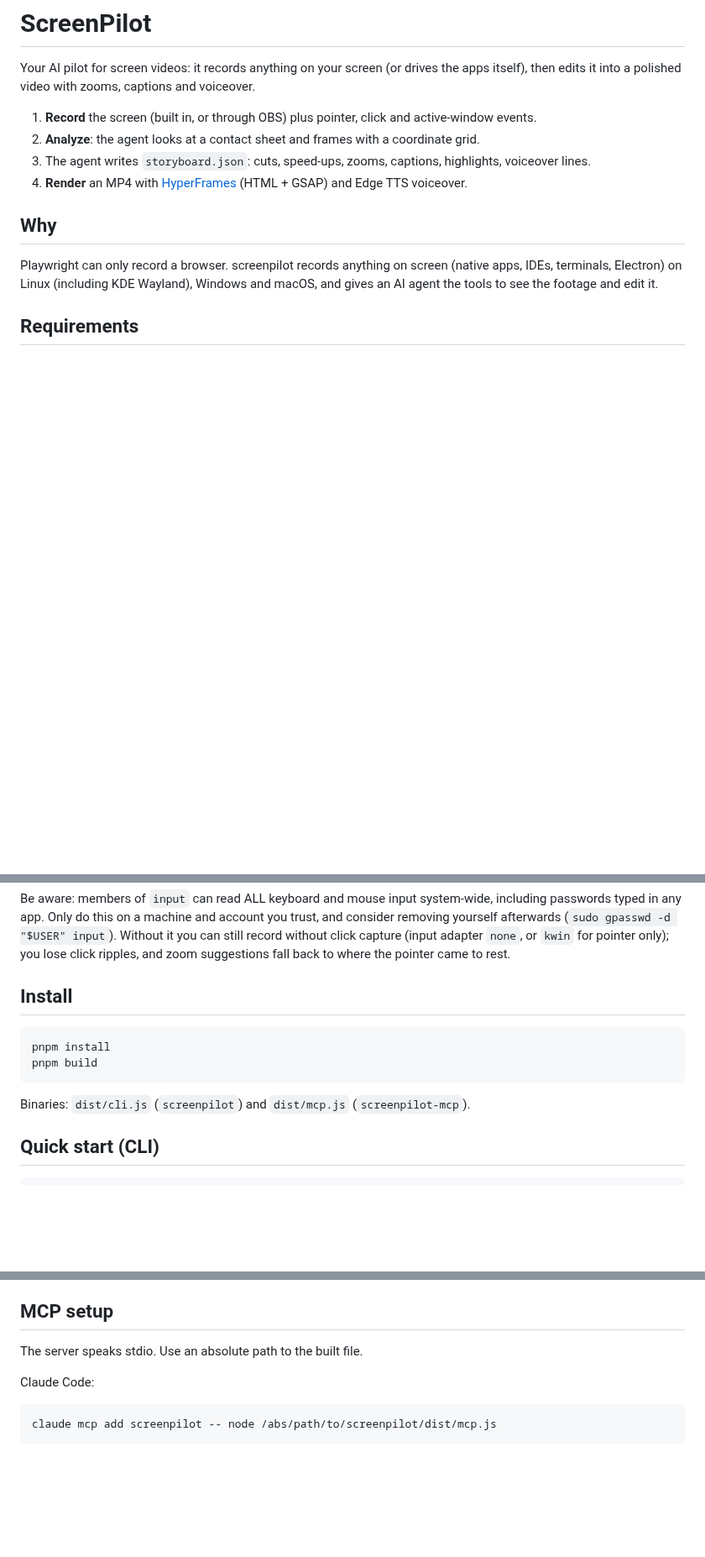
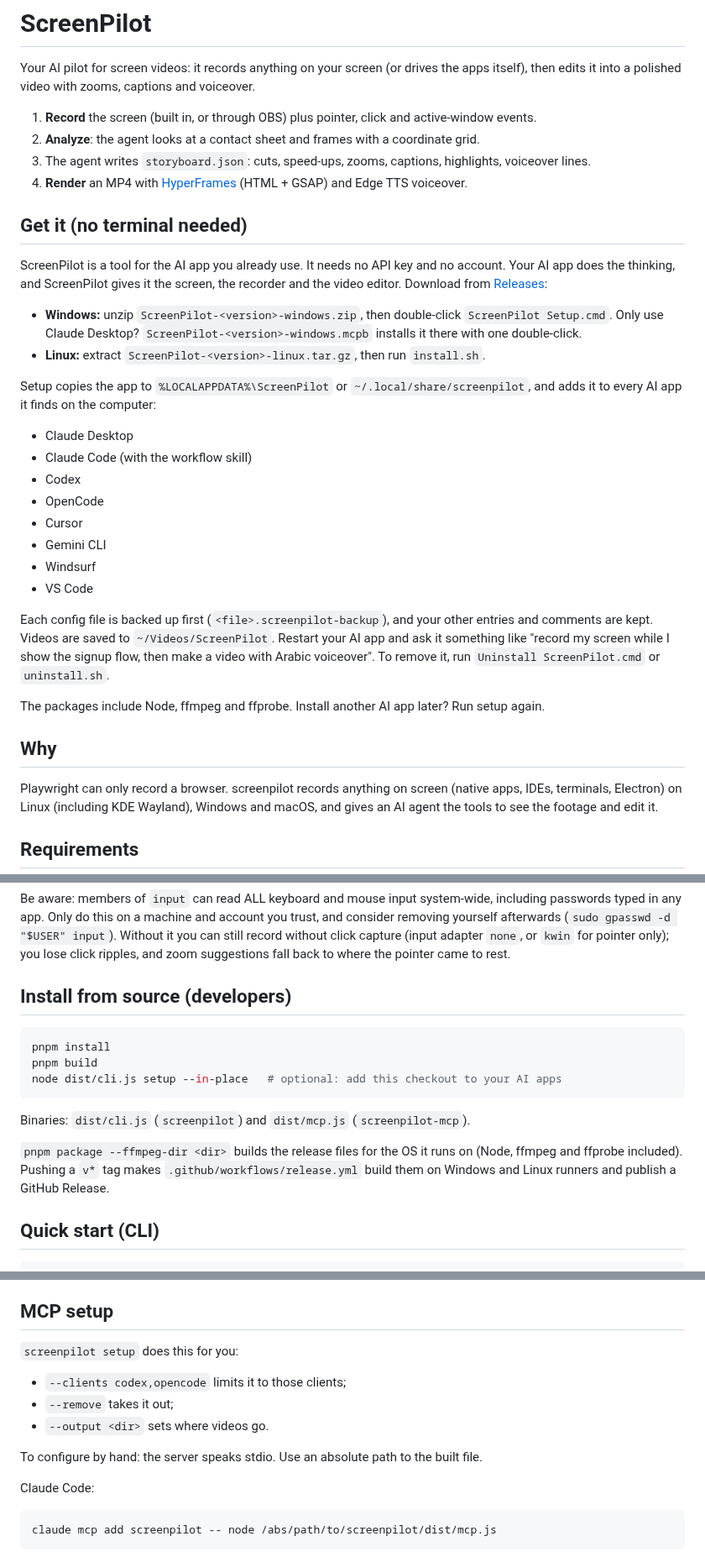
Before and after one commit to MohamedEslam04/screenpilot, a Markdown page: README.md, 3 parts joined by grey strips. Shown at 84% size. Rendered like a GitHub page; blank space fills up the shorter version.

Commit message:
docs: no-terminal install, supported AI clients, setup

````diff
--- a/README.md
+++ b/README.md
@@ -6,6 +6,28 @@ Your AI pilot for screen videos: it records anything on your screen (or drives t
 2. **Analyze**: the agent looks at a contact sheet and frames with a coordinate grid.
 3. The agent writes `storyboard.json`: cuts, speed-ups, zooms, captions, highlights, voiceover lines.
 4. **Render** an MP4 with [HyperFrames](https://github.com/heygen-com/hyperframes) (HTML + GSAP) and Edge TTS voiceover.
+
+## Get it (no terminal needed)
+
+ScreenPilot is a tool for the AI app you already use. It needs no API key and no account. Your AI app does the thinking, and ScreenPilot gives it the screen, the recorder and the video editor. Download from [Releases](https://github.com/MohamedEslam04/screenpilot/releases):
+
+- **Windows:** unzip `ScreenPilot-<version>-windows.zip`, then double-click `ScreenPilot Setup.cmd`. Only use Claude Desktop? `ScreenPilot-<version>-windows.mcpb` installs it there with one double-click.
+- **Linux:** extract `ScreenPilot-<version>-linux.tar.gz`, then run `install.sh`.
+
+Setup copies the app to `%LOCALAPPDATA%\ScreenPilot` or `~/.local/share/screenpilot`, and adds it to every AI app it finds on the computer:
+
+- Claude Desktop
+- Claude Code (with the workflow skill)
+- Codex
+- OpenCode
+- Cursor
+- Gemini CLI
+- Windsurf
+- VS Code
+
+Each config file is backed up first (`<file>.screenpilot-backup`), and your other entries and comments are kept. Videos are saved to `~/Videos/ScreenPilot`. Restart your AI app and ask it something like "record my screen while I show the signup flow, then make a video with Arabic voiceover". To remove it, run `Uninstall ScreenPilot.cmd` or `uninstall.sh`.
+
+The packages include Node, ffmpeg and ffprobe. Install another AI app later? Run setup again.
 
 ## Why
 
@@ -34,14 +56,17 @@ sudo usermod -aG input "$USER"   # then log out and back in
 
 Be aware: members of `input` can read ALL keyboard and mouse input system-wide, including passwords typed in any app. Only do this on a machine and account you trust, and consider removing yourself afterwards (`sudo gpasswd -d "$USER" input`). Without it you can still record without click capture (input adapter `none`, or `kwin` for pointer only); you lose click ripples, and zoom suggestions fall back to where the pointer came to rest.
 
-## Install
+## Install from source (developers)
 
 ```sh
 pnpm install
 pnpm build
+node dist/cli.js setup --in-place   # optional: add this checkout to your AI apps
 ```
 
 Binaries: `dist/cli.js` (`screenpilot`) and `dist/mcp.js` (`screenpilot-mcp`).
+
+`pnpm package --ffmpeg-dir <dir>` builds the release files for the OS it runs on (Node, ffmpeg and ffprobe included). Pushing a `v*` tag makes `.github/workflows/release.yml` build them on Windows and Linux runners and publish a GitHub Release.
 
 ## Quick start (CLI)
 
@@ -61,7 +86,13 @@ screenpilot render sessions/<ts>/storyboard.json -q delivery -o demo.mp4
 
 ## MCP setup
 
-The server speaks stdio. Use an absolute path to the built file.
+`screenpilot setup` does this for you:
+
+- `--clients codex,opencode` limits it to those clients;
+- `--remove` takes it out;
+- `--output <dir>` sets where videos go.
+
+To configure by hand: the server speaks stdio. Use an absolute path to the built file.
 
 Claude Code:
 
````
Also changed, not shown: other parts of README.md (+4 -2 lines), AGENTS.md (+1 -0 lines).
